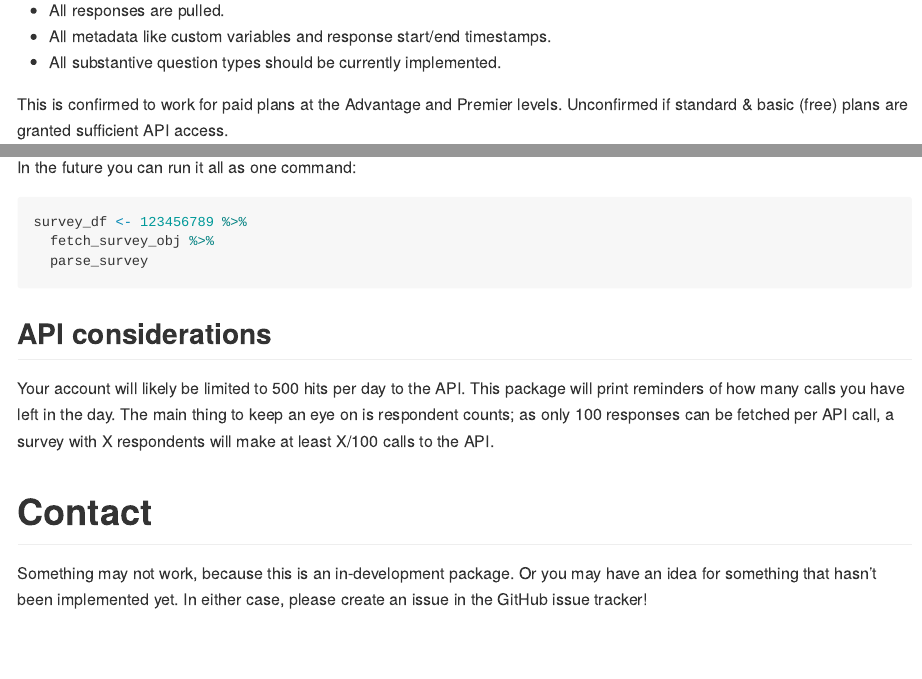
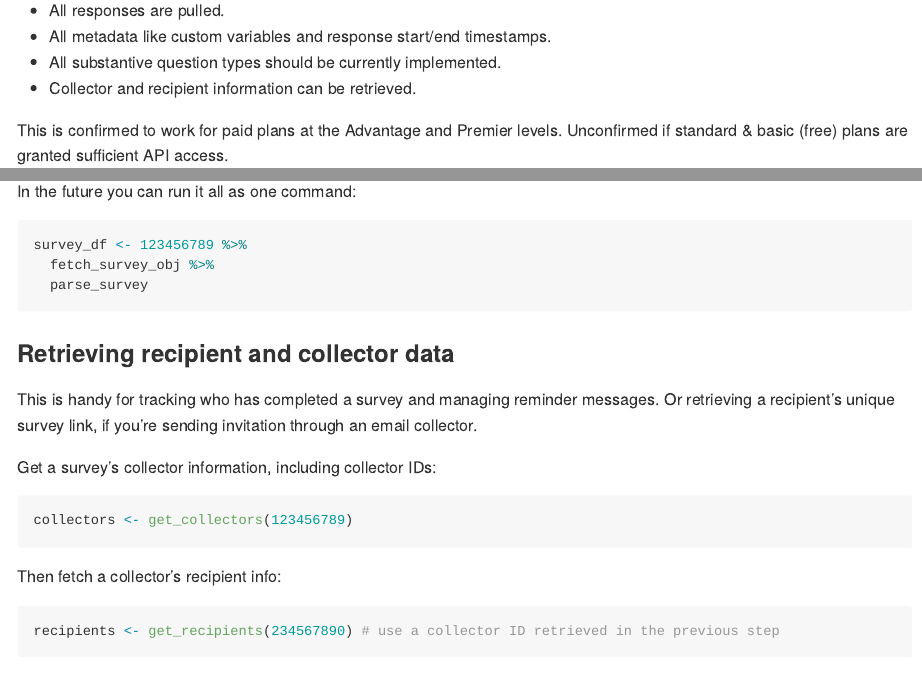
Before and after one commit to mattroumaya/surveymonkey, an R Markdown document (README.Rmd): the page in a window 1100 px wide, from 540 px down, and a second part further down, joined at a grey line. The pictures show the output file README.md that the author committed with the source, drawn offline in the style of GitHub; badge pictures from the web are left out.

Commit message:
document getting collector and recipient info, bind, return as a tibble

````diff
--- a/README.Rmd
+++ b/README.Rmd
@@ -39,6 +39,7 @@ Compared to downloading .csv files manually:
 - All responses are pulled.
 - All metadata like custom variables and response start/end timestamps.
 - All substantive question types should be currently implemented.
+- Collector and recipient information can be retrieved.
 
 This is confirmed to work for paid plans at the Advantage and Premier levels.  Unconfirmed if standard & basic (free) plans are granted sufficient API access.
 
@@ -129,6 +130,23 @@ survey_df <- 123456789 %>%
   parse_survey
 ```
 
+### Retrieving recipient and collector data
+
+This is handy for tracking who has completed a survey and managing reminder messages.  Or retrieving a
+recipient's unique survey link, if you're sending invitation through an email collector.
+
+Get a survey's collector information, including collector IDs:
+```{r, eval = FALSE}
+collectors <- get_collectors(123456789)
+```
+
+Then fetch a collector's recipient info:
+```{r, eval = FALSE}
+recipients <- get_recipients(234567890) # use a collector ID retrieved in the previous step
+```
+
+
+
 ## API considerations
 Your account will likely be limited to 500 hits per day to the API.  This package will print reminders of how many calls you have left in the day.  The main thing to keep an eye on is respondent counts; as only 100 responses can be fetched per API call, a survey with X respondents will make at least X/100 calls to the API.
 
````
Also changed, not shown: R/collectors.R (+4 -1 lines), R/recipients.R (+4 -1 lines), README.md, 1 other file.
